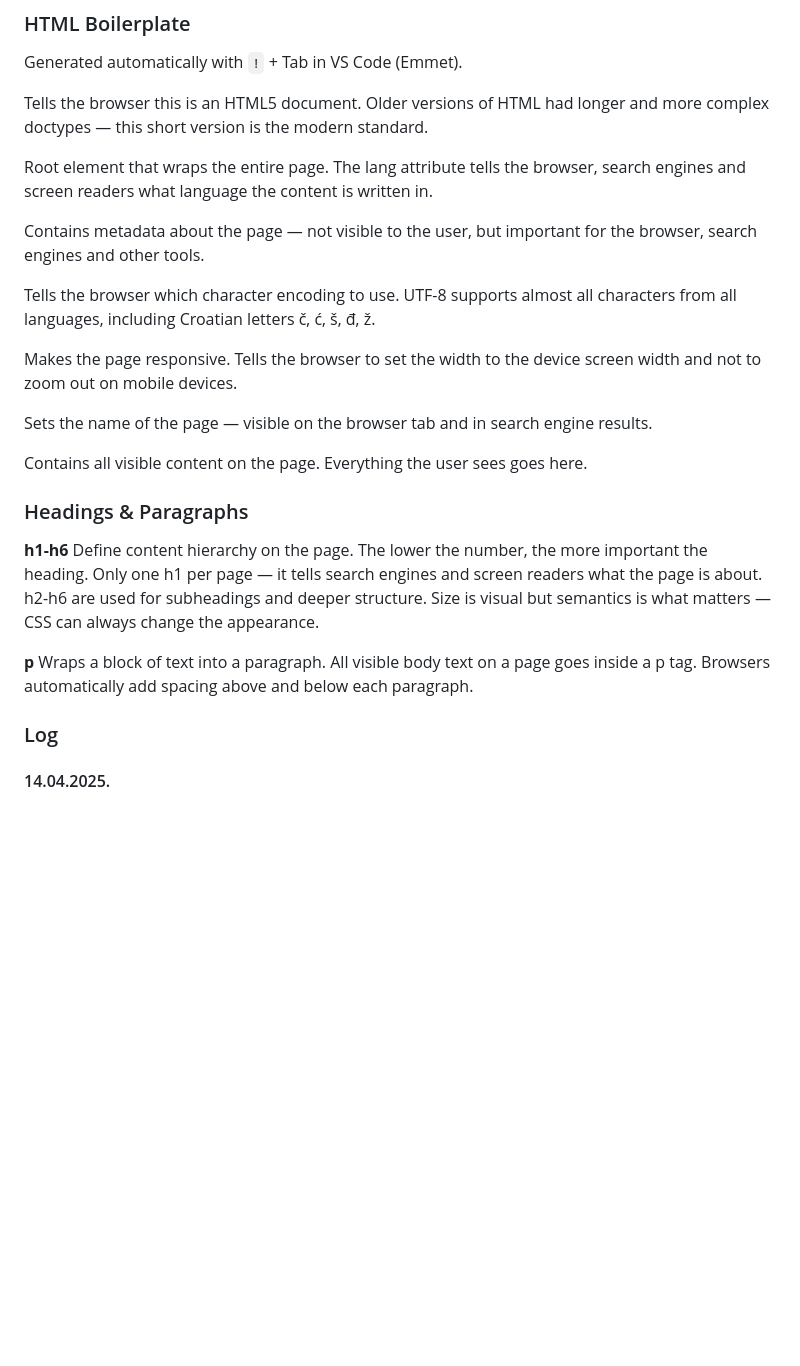
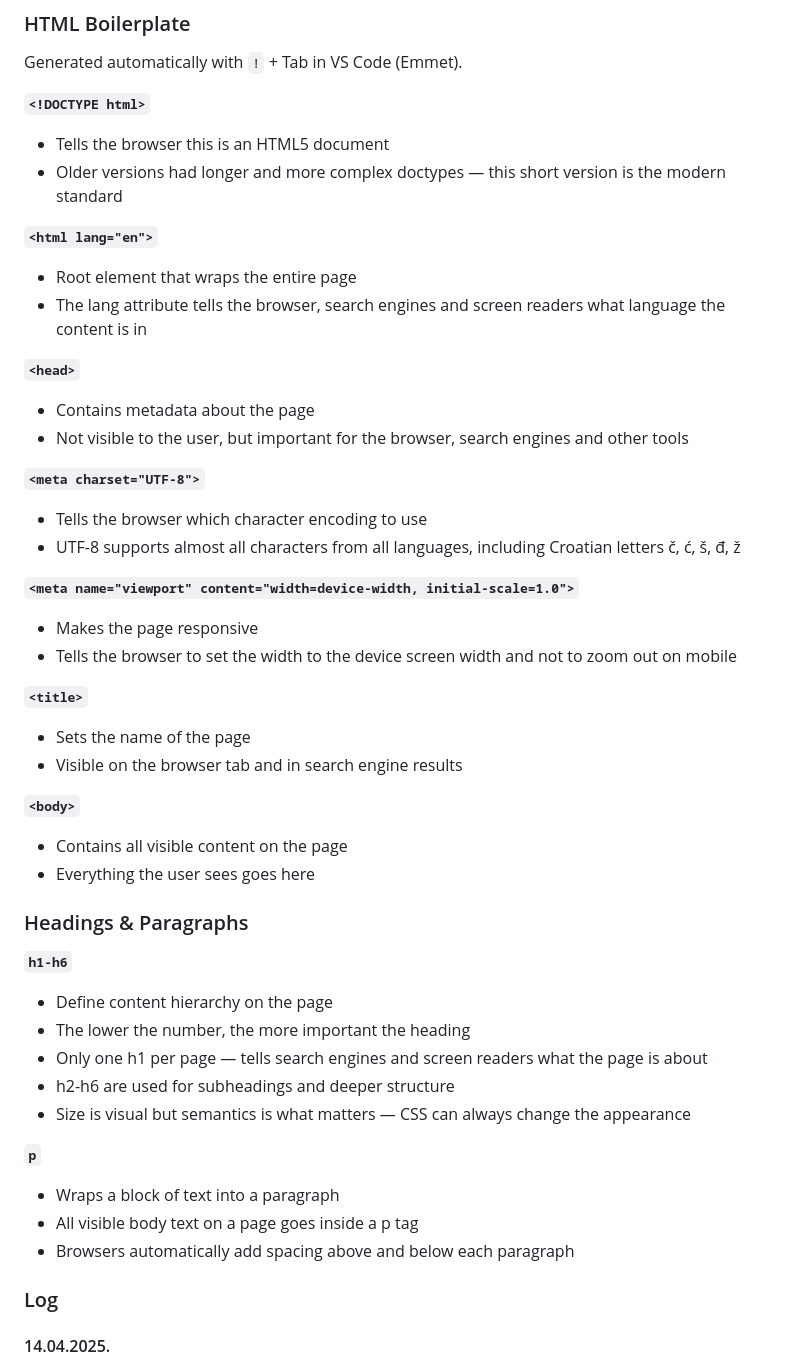
Before and after one commit to tomislav-bek/frontend-relearning, a Markdown page: NOTES.md, the part around the change. Rendered like a GitHub page; blank space fills up the shorter version.

Commit message:
Add bullet points and backticks for better structure in NOTES file

```diff
--- a/NOTES.md
+++ b/NOTES.md
@@ -119,43 +119,56 @@ as visible content on screen.
 
 Generated automatically with `!` + Tab in VS Code (Emmet).
 
-**<!DOCTYPE html>**
-Tells the browser this is an HTML5 document. Older versions of HTML had longer
-and more complex doctypes — this short version is the modern standard.
+**`<!DOCTYPE html>`**
 
-**<html lang="en">**
-Root element that wraps the entire page. The lang attribute tells the browser,
-search engines and screen readers what language the content is written in.
+- Tells the browser this is an HTML5 document
+- Older versions had longer and more complex doctypes — this short version is the modern standard
 
-**<head>**
-Contains metadata about the page — not visible to the user, but important for
-the browser, search engines and other tools.
+**`<html lang="en">`**
 
-**<meta charset="UTF-8">**
-Tells the browser which character encoding to use. UTF-8 supports almost all
-characters from all languages, including Croatian letters č, ć, š, đ, ž.
+- Root element that wraps the entire page
+- The lang attribute tells the browser, search engines and screen readers what language the content is in
 
-**<meta name="viewport" content="width=device-width, initial-scale=1.0">**
-Makes the page responsive. Tells the browser to set the width to the device
-screen width and not to zoom out on mobile devices.
+**`<head>`**
 
-**<title>**
-Sets the name of the page — visible on the browser tab and in search engine results.
+- Contains metadata about the page
+- Not visible to the user, but important for the browser, search engines and other tools
 
-**<body>**
-Contains all visible content on the page. Everything the user sees goes here.
+**`<meta charset="UTF-8">`**
+
+- Tells the browser which character encoding to use
+- UTF-8 supports almost all characters from all languages, including Croatian letters č, ć, š, đ, ž
+
+**`<meta name="viewport" content="width=device-width, initial-scale=1.0">`**
+
+- Makes the page responsive
+- Tells the browser to set the width to the device screen width and not to zoom out on mobile
+
+**`<title>`**
+
+- Sets the name of the page
+- Visible on the browser tab and in search engine results
+
+**`<body>`**
+
+- Contains all visible content on the page
+- Everything the user sees goes here
 
 ### Headings & Paragraphs
 
-**h1-h6**
-Define content hierarchy on the page. The lower the number, the more important the
-heading. Only one h1 per page — it tells search engines and screen readers what the
-page is about. h2-h6 are used for subheadings and deeper structure. Size is visual
-but semantics is what matters — CSS can always change the appearance.
+**`h1-h6`**
 
-**p**
-Wraps a block of text into a paragraph. All visible body text on a page goes inside
-a p tag. Browsers automatically add spacing above and below each paragraph.
+- Define content hierarchy on the page
+- The lower the number, the more important the heading
+- Only one h1 per page — tells search engines and screen readers what the page is about
+- h2-h6 are used for subheadings and deeper structure
+- Size is visual but semantics is what matters — CSS can always change the appearance
+
+**`p`**
+
+- Wraps a block of text into a paragraph
+- All visible body text on a page goes inside a p tag
+- Browsers automatically add spacing above and below each paragraph
 
 ### Log
 
```
